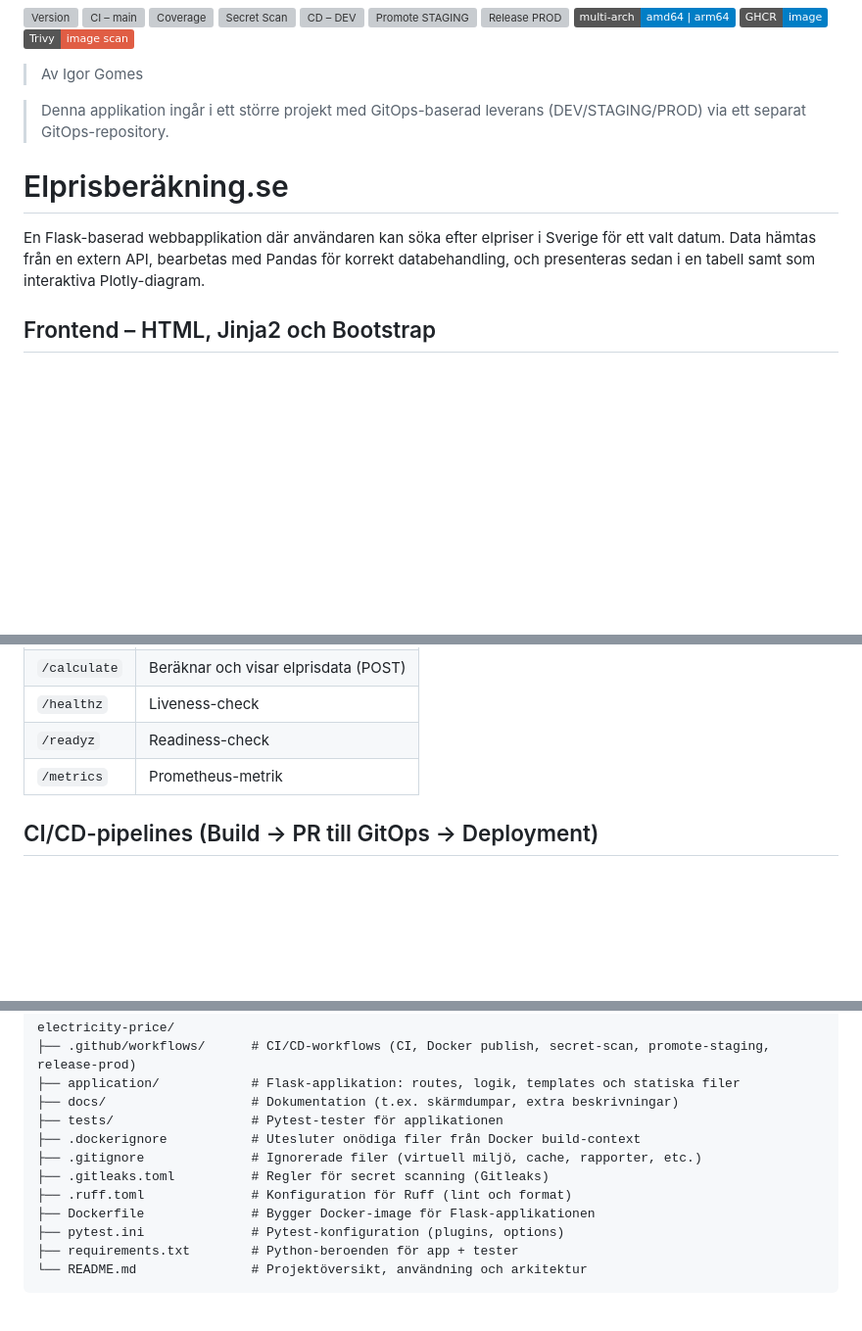
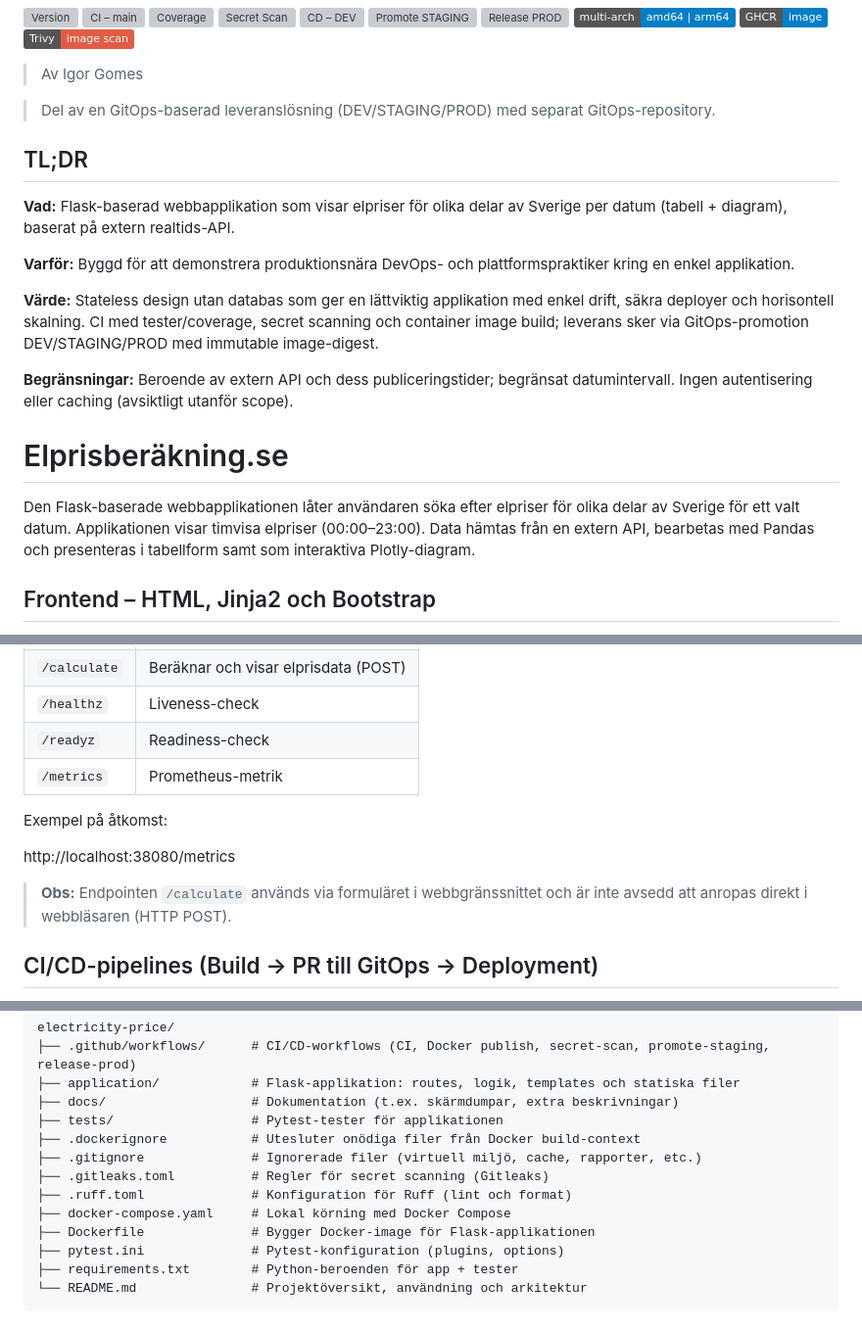
Before and after one commit to igor88gomes/electricity-price, a Markdown page: README.md, 3 parts joined by grey strips. Shown: that part at 98% size. Drawn GitHub-style; badges without logos; blank space fills up the shorter version; grey boxes are pictures that could not be loaded.

```diff
--- a/README.md
+++ b/README.md
@@ -11,11 +11,23 @@
 
 > Av Igor Gomes
 
-> Denna applikation ingår i ett större projekt med GitOps-baserad leverans (DEV/STAGING/PROD) via ett separat GitOps-repository.
+> Del av en GitOps-baserad leveranslösning (DEV/STAGING/PROD) med separat GitOps-repository.
+
+## TL;DR
+
+**Vad:** Flask-baserad webbapplikation som visar elpriser för olika delar av Sverige per datum (tabell + diagram), baserat på extern realtids-API.
+
+**Varför:** Byggd för att demonstrera produktionsnära DevOps- och plattformspraktiker kring en enkel applikation.
+
+**Värde:** Stateless design utan databas som ger en lättviktig applikation med enkel drift, säkra deployer och horisontell skalning. CI med tester/coverage, secret scanning och container image build; leverans sker via GitOps-promotion DEV/STAGING/PROD med immutable image-digest.
+
+**Begränsningar:** Beroende av extern API och dess publiceringstider; begränsat datumintervall. Ingen autentisering eller caching (avsiktligt utanför scope).
+
 
 # Elprisberäkning.se
 
-En Flask-baserad webbapplikation där användaren kan söka efter elpriser i Sverige för ett valt datum. Data hämtas från en extern API, bearbetas med Pandas för korrekt databehandling, och presenteras sedan i en tabell samt som interaktiva Plotly-diagram.
+Den Flask-baserade webbapplikationen låter användaren söka efter elpriser för olika delar av Sverige för ett valt datum. Applikationen visar timvisa elpriser (00:00–23:00). Data hämtas från en extern API, bearbetas med Pandas och presenteras i tabellform samt som interaktiva Plotly-diagram.
+
 
 ## Frontend – HTML, Jinja2 och Bootstrap
 
@@ -110,6 +160,12 @@ pytest -q
 | `/healthz`   | Liveness-check                       |
 | `/readyz`    | Readiness-check                      |
 | `/metrics`   | Prometheus-metrik                    |
+
+Exempel på åtkomst:
+
+http://localhost:38080/metrics
+
+> **Obs:** Endpointen `/calculate` används via formuläret i webbgränssnittet och är inte avsedd att anropas direkt i webbläsaren (HTTP POST).
 
 ## CI/CD-pipelines (Build → PR till GitOps → Deployment)
 
@@ -137,6 +193,7 @@ electricity-price/
 ├── .gitignore              # Ignorerade filer (virtuell miljö, cache, rapporter, etc.)
 ├── .gitleaks.toml          # Regler för secret scanning (Gitleaks)
 ├── .ruff.toml              # Konfiguration för Ruff (lint och format)
+├── docker-compose.yaml     # Lokal körning med Docker Compose
 ├── Dockerfile              # Bygger Docker-image för Flask-applikationen
 ├── pytest.ini              # Pytest-konfiguration (plugins, options)
 ├── requirements.txt        # Python-beroenden för app + tester
```
Also changed, not shown: other parts of README.md (+45 -7 lines).
